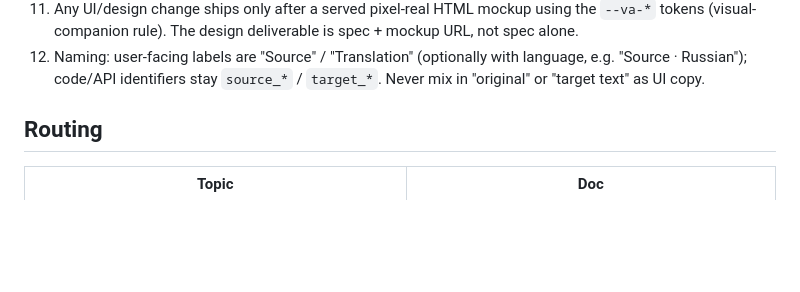
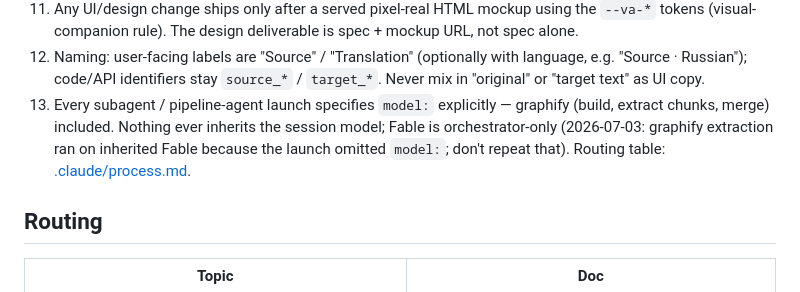
Before and after one commit to artem-lepin-ml/translation-demo, a Markdown page: CLAUDE.md, the part around the change. GitHub-like rendering; blank space fills up the shorter version.

Commit message:
docs(claude): add hard invariant 13 — explicit model on every subagent/pipeline launch

```diff
--- a/CLAUDE.md
+++ b/CLAUDE.md
@@ -92,6 +92,7 @@ State the concrete finding (e.g. "`SettingsTab.tsx:172` already renders the regi
 10. Demo product UI copy is **English-only**. Russian belongs to owner-facing docs/reports/specs, never to frontend strings — a spec written in Russian must still spell out UI copy in English (2026-07-02: Russian UI copy shipped because a Russian-language spec dictated copy verbatim; don't repeat that).
 11. Any UI/design change ships only after a served pixel-real HTML mockup using the `--va-*` tokens (visual-companion rule). The design deliverable is spec + mockup URL, not spec alone.
 12. Naming: user-facing labels are "Source" / "Translation" (optionally with language, e.g. "Source · Russian"); code/API identifiers stay `source_*` / `target_*`. Never mix in "original" or "target text" as UI copy.
+13. Every subagent / pipeline-agent launch specifies `model:` explicitly — graphify (build, extract chunks, merge) included. Nothing ever inherits the session model; Fable is orchestrator-only (2026-07-03: graphify extraction ran on inherited Fable because the launch omitted `model:`; don't repeat that). Routing table: [.claude/process.md](.claude/process.md).
 
 ## Routing
 
```
